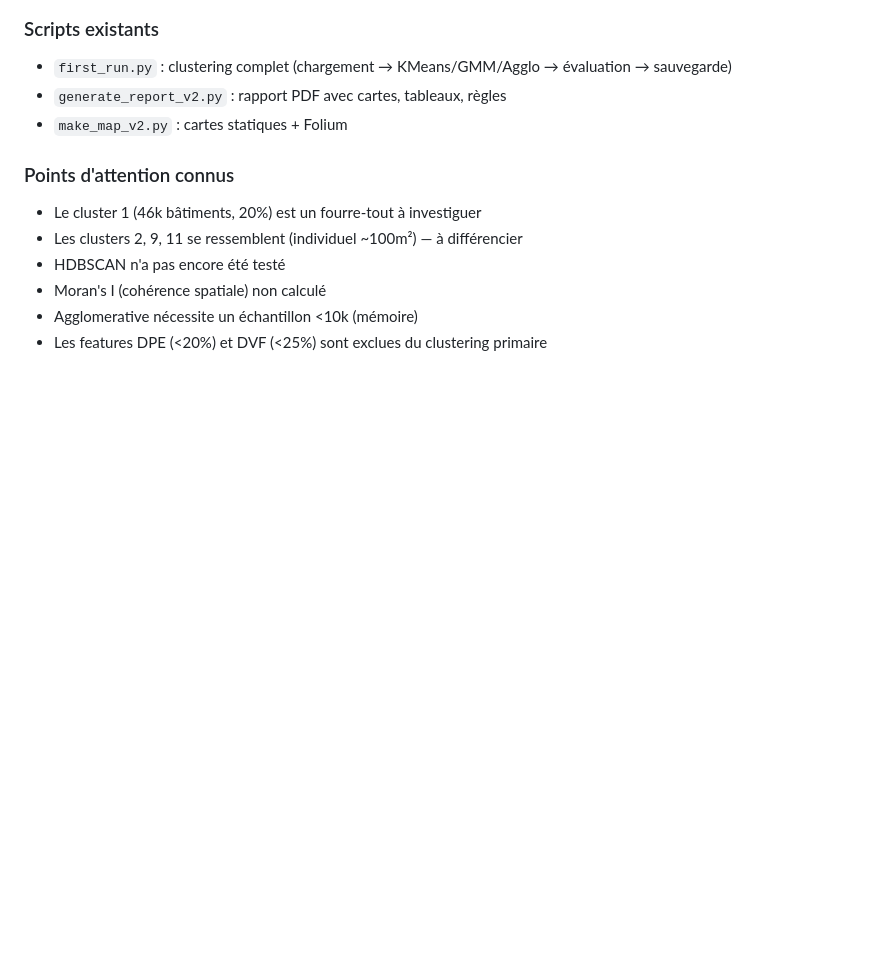
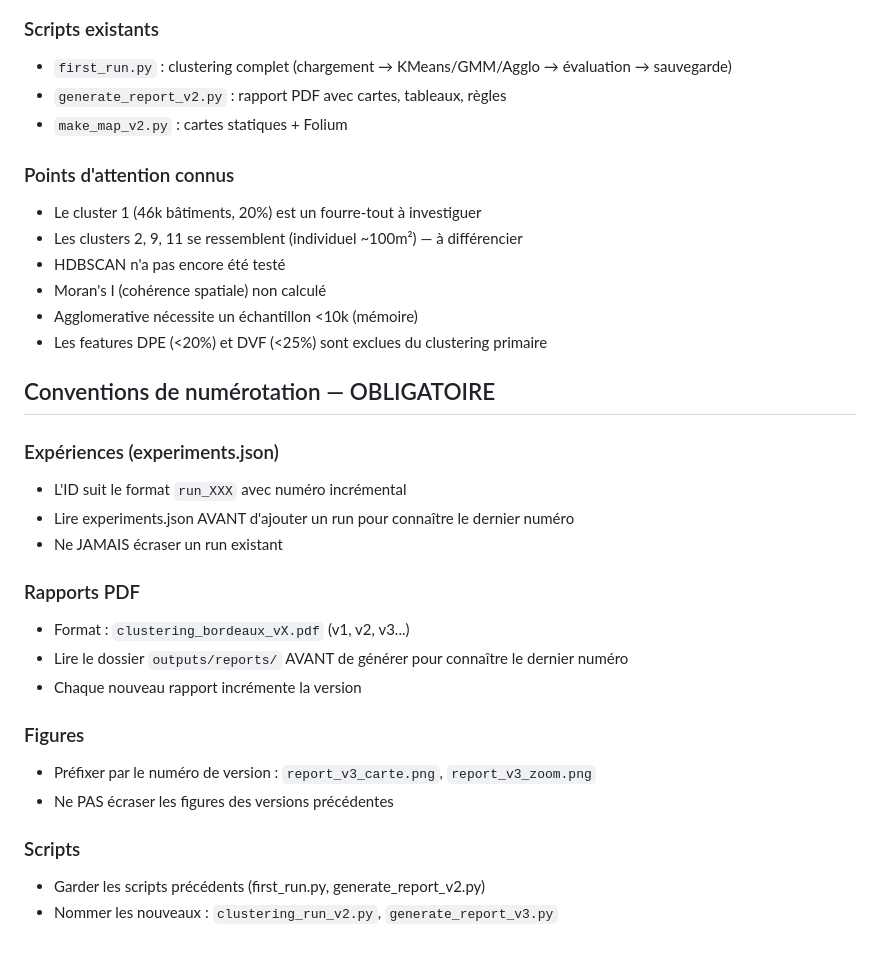
Before and after one commit to ThomasHANSS/bordeaux-building-clustering, a Markdown page: CLAUDE.md, the part around the change. Rendered like a GitHub page; blank space fills up the shorter version.

Commit message:
docs: ajout conventions de numérotation runs/rapports

```diff
--- a/CLAUDE.md
+++ b/CLAUDE.md
@@ -240,3 +240,23 @@ Complétude : ~25% (feature optionnelle, pas primaire).
 - Moran's I (cohérence spatiale) non calculé
 - Agglomerative nécessite un échantillon <10k (mémoire)
 - Les features DPE (<20%) et DVF (<25%) sont exclues du clustering primaire
+
+## Conventions de numérotation — OBLIGATOIRE
+
+### Expériences (experiments.json)
+- L'ID suit le format `run_XXX` avec numéro incrémental
+- Lire experiments.json AVANT d'ajouter un run pour connaître le dernier numéro
+- Ne JAMAIS écraser un run existant
+
+### Rapports PDF
+- Format : `clustering_bordeaux_vX.pdf` (v1, v2, v3...)
+- Lire le dossier `outputs/reports/` AVANT de générer pour connaître le dernier numéro
+- Chaque nouveau rapport incrémente la version
+
+### Figures
+- Préfixer par le numéro de version : `report_v3_carte.png`, `report_v3_zoom.png`
+- Ne PAS écraser les figures des versions précédentes
+
+### Scripts
+- Garder les scripts précédents (first_run.py, generate_report_v2.py)
+- Nommer les nouveaux : `clustering_run_v2.py`, `generate_report_v3.py`
```
